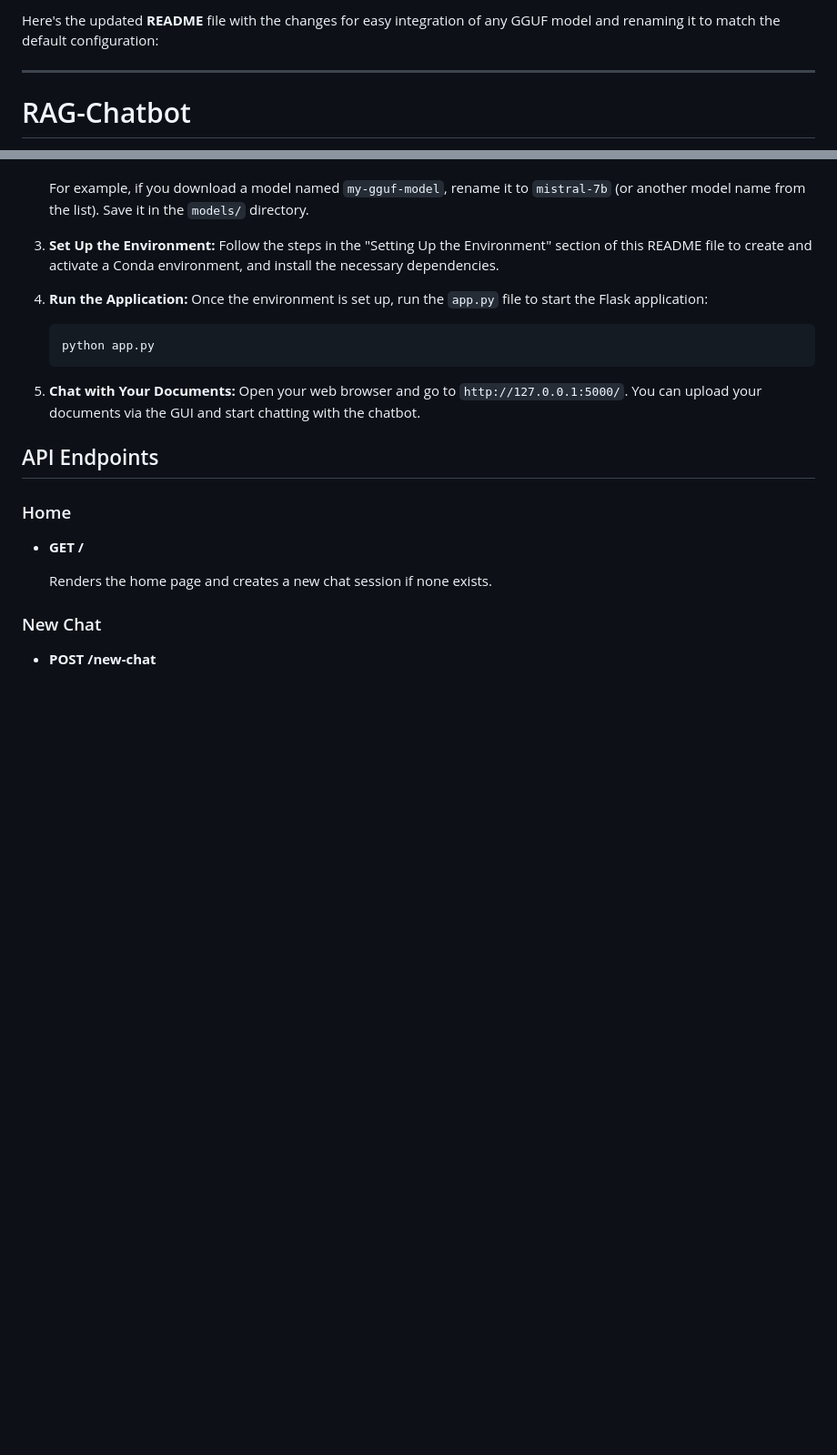
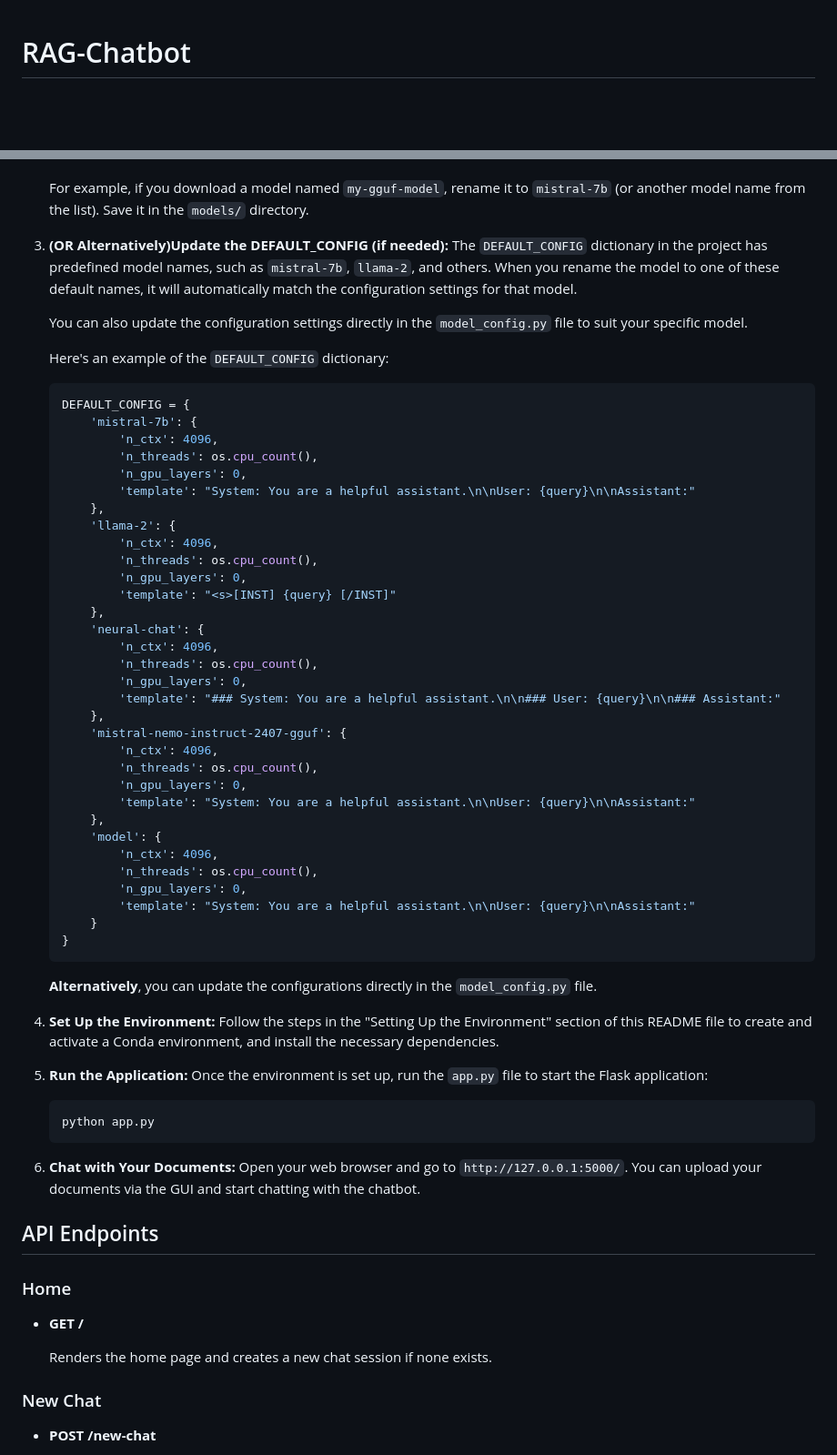
Before and after one commit to HmbleCreator/rag-chatbot, a Markdown page: README.md, 2 parts joined by grey strips. Shown: that part at 91% size. Drawn GitHub-style; blank space fills up the shorter version.

````diff
--- a/README.md
+++ b/README.md
@@ -1,7 +1,3 @@
-Here's the updated **README** file with the changes for easy integration of any GGUF model and renaming it to match the default configuration:
-
----
-
 # RAG-Chatbot
 
 This is a Flask-based chat application that provides functionalities such as managing chat sessions, handling PDF uploads, processing documents, selecting models for generating responses, and retrieving chat history.
@@ -82,17 +78,61 @@ To use the RAG-Chatbot application, please follow these steps:
 
    For example, if you download a model named `my-gguf-model`, rename it to `mistral-7b` (or another model name from the list). Save it in the `models/` directory.
 
-3. **Set Up the Environment:**
+3. **(OR Alternatively)Update the DEFAULT_CONFIG (if needed):**
+   The `DEFAULT_CONFIG` dictionary in the project has predefined model names, such as `mistral-7b`, `llama-2`, and others. When you rename the model to one of these default names, it will automatically match the configuration settings for that model.
+
+   You can also update the configuration settings directly in the `model_config.py` file to suit your specific model.
+
+   Here's an example of the `DEFAULT_CONFIG` dictionary:
+
+   ```python
+   DEFAULT_CONFIG = {
+       'mistral-7b': {
+           'n_ctx': 4096,
+           'n_threads': os.cpu_count(),
+           'n_gpu_layers': 0,
+           'template': "System: You are a helpful assistant.\n\nUser: {query}\n\nAssistant:"
+       },
+       'llama-2': {
+           'n_ctx': 4096,
+           'n_threads': os.cpu_count(),
+           'n_gpu_layers': 0,
+           'template': "<s>[INST] {query} [/INST]"
+       },
+       'neural-chat': {
+           'n_ctx': 4096,
+           'n_threads': os.cpu_count(),
+           'n_gpu_layers': 0,
+           'template': "### System: You are a helpful assistant.\n\n### User: {query}\n\n### Assistant:"
+       },
+       'mistral-nemo-instruct-2407-gguf': {
+           'n_ctx': 4096,
+           'n_threads': os.cpu_count(),
+           'n_gpu_layers': 0,
+           'template': "System: You are a helpful assistant.\n\nUser: {query}\n\nAssistant:"
+       },
+       'model': {
+           'n_ctx': 4096,
+           'n_threads': os.cpu_count(),
+           'n_gpu_layers': 0,
+           'template': "System: You are a helpful assistant.\n\nUser: {query}\n\nAssistant:"
+       }
+   }
+   ```
+
+   **Alternatively**, you can update the configurations directly in the `model_config.py` file.
+
+4. **Set Up the Environment:**
    Follow the steps in the "Setting Up the Environment" section of this README file to create and activate a Conda environment, and install the necessary dependencies.
 
-4. **Run the Application:**
+5. **Run the Application:**
    Once the environment is set up, run the `app.py` file to start the Flask application:
 
     ```sh
     python app.py
     ```
 
-5. **Chat with Your Documents:**
+6. **Chat with Your Documents:**
    Open your web browser and go to `http://127.0.0.1:5000/`. You can upload your documents via the GUI and start chatting with the chatbot.
 
 ## API Endpoints
````
